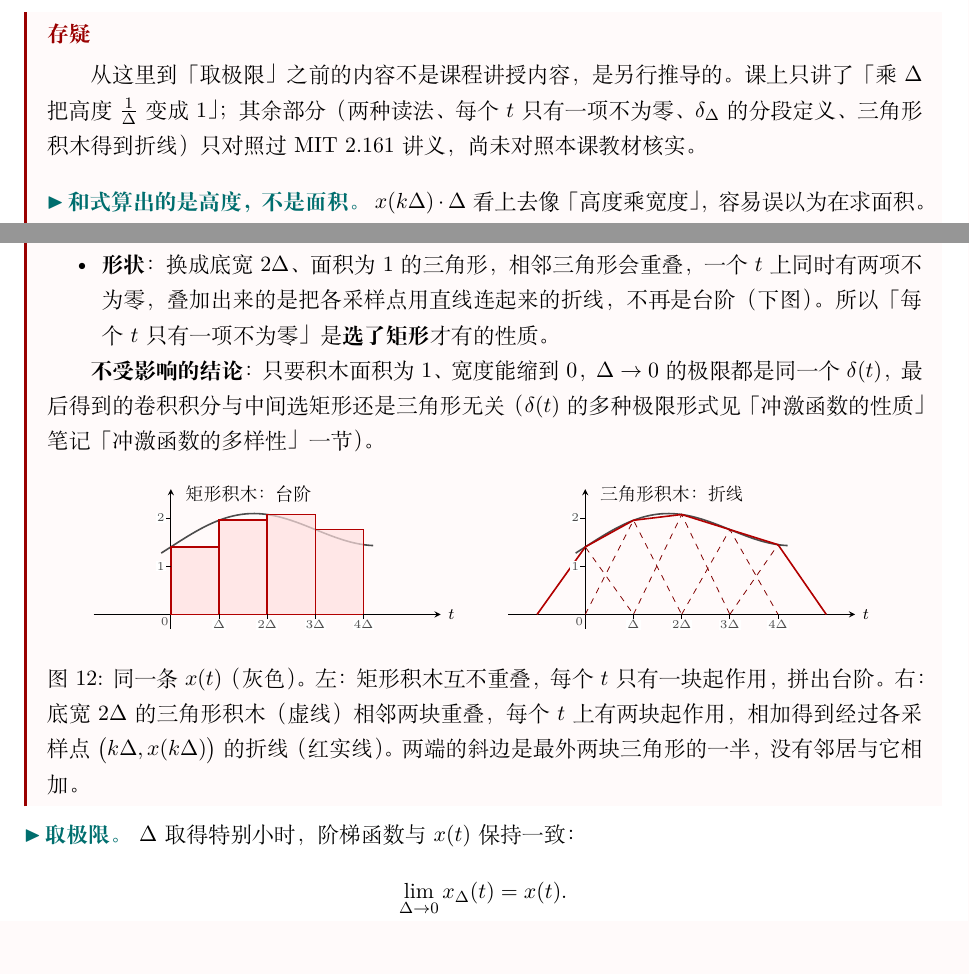
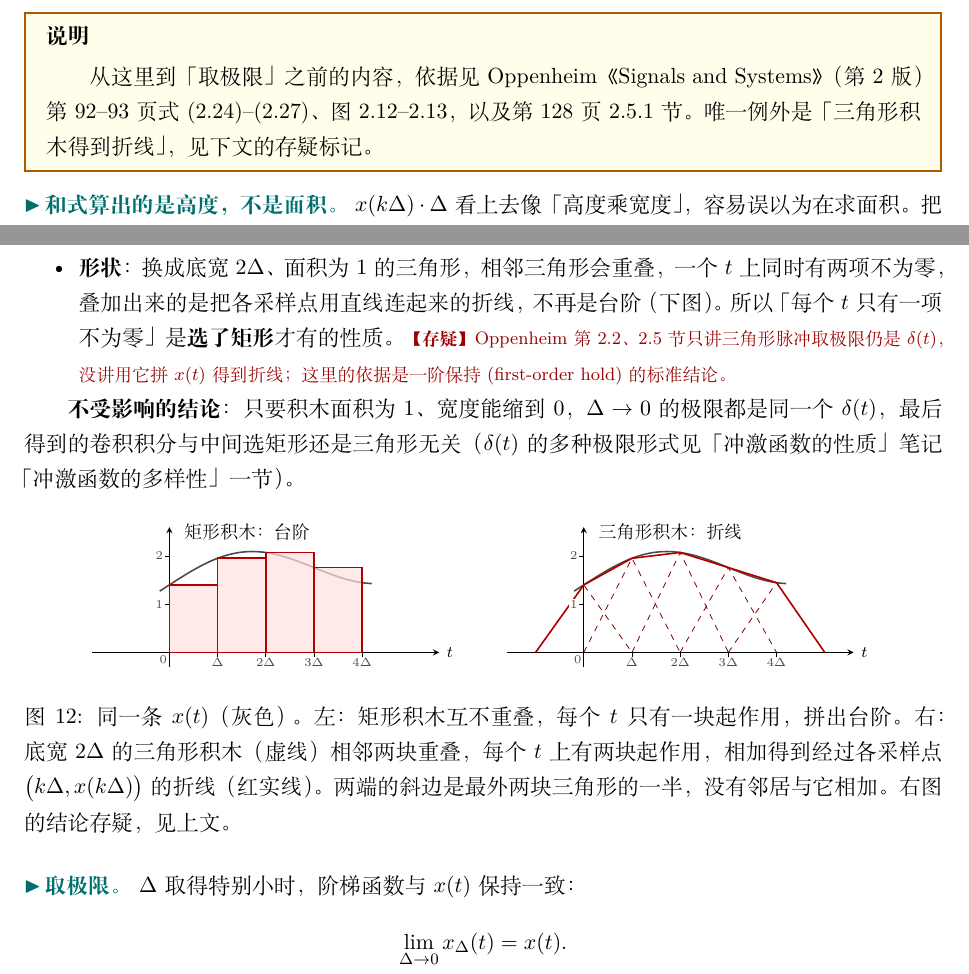
Before and after one commit to xiaerfei/ImageProcessing-Playground, a LaTeX document (Documents/06-Signal/2022浙江大学信号与系统-胡浩基老师/05-连续LTI系统卷积公式推导.tex): two parts of pages 8 and 10 of 13, joined at a grey line, cut at the place of the change. Compiled offline with XeLaTeX; a missing font is replaced by an installed copy or a similar font.

Commit message:
docs: 「连续 LTI 系统卷积公式推导」阶梯函数和式的解释改为注明 Oppenheim 依据（式 2.24–2.27、图 2.12–2.13、2.5.1 节），撤掉整块存疑框，只把「三角形积木得到折线」标为存疑（新增行内 \doubtmark 标签）
Co-Authored-By: Claude Opus 5.5 <noreply@anthropic.com>

```diff
--- a/Documents/06-Signal/2022浙江大学信号与系统-胡浩基老师/05-连续LTI系统卷积公式推导.tex
+++ b/Documents/06-Signal/2022浙江大学信号与系统-胡浩基老师/05-连续LTI系统卷积公式推导.tex
@@ -32,9 +32,8 @@
 \newenvironment{remember}{\begin{rememberbox}\textbf{重点}\par\smallskip}{\end{rememberbox}}
 \newmdenv[backgroundcolor=yellow!8,linecolor=orange!70!black,linewidth=1pt,innertopmargin=6pt,innerbottommargin=6pt]{notebox}
 \newenvironment{note}{\begin{notebox}\textbf{说明}\par\smallskip}{\end{notebox}}
-% 存疑：左侧红竖线 + 浅底，整块内容待核实
-\newmdenv[backgroundcolor=red!2,linecolor=red!60!black,linewidth=1.5pt,topline=false,bottomline=false,rightline=false,innerleftmargin=10pt,innertopmargin=6pt,innerbottommargin=6pt]{doubtbox}
-\newenvironment{doubt}{\begin{doubtbox}\textcolor{red!60!black}{\textbf{存疑}}\par\smallskip}{\end{doubtbox}}
+% 存疑标签：\doubtmark{理由}，红色小字，标出尚未在教材中找到依据的说法
+\newcommand{\doubtmark}[1]{\textcolor{red!60!black}{\footnotesize\textbf{【存疑】}#1}}
 
 % ---------------------------------------------------------------- 画图用的小宏
 % 连续信号坐标轴：\taxes[自变量名]{横轴起点}{横轴终点}{纵轴顶端}。原点标 0（放在左下，避开纵轴）。
@@ -555,9 +554,9 @@ $\delta_\Delta(t-\Delta)$ 是把 $0$ 到 $\Delta$ 的方波右移 $\Delta$，变
 \caption{一块矩形是怎么来的：$\delta_\Delta(t)$ 高 $\frac1\Delta$，乘 $\Delta$ 后高 $1$，再乘 $x(0)$ 后高 $x(0)$（蓝色块）。把方波右移 $\Delta$、乘 $x(\Delta)$，得到紫色块。}
 \end{figure}
 
-\begin{doubt}
-从这里到「取极限」之前的内容不是课程讲授内容，是另行推导的。课上只讲了「乘 $\Delta$ 把高度 $\frac1\Delta$ 变成 $1$」；其余部分（两种读法、每个 $t$ 只有一项不为零、$\delta_\Delta$ 的分段定义、三角形积木得到折线）只对照过 MIT 2.161 讲义，尚未对照本课教材核实。
-\medskip
+\begin{note}
+从这里到「取极限」之前的内容，依据见 Oppenheim《Signals and Systems》（第 2 版）第 92--93 页式 (2.24)--(2.27)、图 2.12--2.13，以及第 128 页 2.5.1 节。唯一例外是「三角形积木得到折线」，见下文的存疑标记。
+\end{note}
 
 \point{和式算出的是高度，不是面积。}$x(k\Delta)\cdot\Delta$ 看上去像「高度乘宽度」，容易误以为在求面积。把乘法换一种方式组合：
 \[
@@ -657,7 +656,7 @@ $t=1.0$ 时 $\frac t\Delta=2$，范围 $1<k\le2$：$k=1$ 不满足（左端不
 \textbf{可以换的规定}：
 \begin{itemize}[nosep]
 \item \textbf{开闭}：写成 $[0,\Delta)$ 还是 $(0,\Delta]$，只影响格子边界上那一点归哪一格，每个 $t$ 仍然只落在一格里。取左闭右开是习惯。
-\item \textbf{形状}：换成底宽 $2\Delta$、面积为 $1$ 的三角形，相邻三角形会重叠，一个 $t$ 上同时有两项不为零，叠加出来的是把各采样点用直线连起来的折线，不再是台阶（下图）。所以「每个 $t$ 只有一项不为零」是\textbf{选了矩形}才有的性质。
+\item \textbf{形状}：换成底宽 $2\Delta$、面积为 $1$ 的三角形，相邻三角形会重叠，一个 $t$ 上同时有两项不为零，叠加出来的是把各采样点用直线连起来的折线，不再是台阶（下图）。所以「每个 $t$ 只有一项不为零」是\textbf{选了矩形}才有的性质。\doubtmark{Oppenheim 第 2.2、2.5 节只讲三角形脉冲取极限仍是 $\delta(t)$，没讲用它拼 $x(t)$ 得到折线；这里的依据是一阶保持(first-order hold)的标准结论。}
 \end{itemize}
 
 \textbf{不受影响的结论}：只要积木面积为 $1$、宽度能缩到 $0$，$\Delta\to0$ 的极限都是同一个 $\delta(t)$，最后得到的卷积积分与中间选矩形还是三角形无关（$\delta(t)$ 的多种极限形式见「冲激函数的性质」笔记「冲激函数的多样性」一节）。
@@ -689,10 +688,8 @@ $t=1.0$ 时 $\frac t\Delta=2$，范围 $1<k\le2$：$k=1$ 不满足（左端不
     \node[anchor=west,font=\footnotesize] at (0.15,2.5) {三角形积木：折线};
   \end{scope}
 \end{tikzpicture}
-\caption{同一条 $x(t)$（灰色）。左：矩形积木互不重叠，每个 $t$ 只有一块起作用，拼出台阶。右：底宽 $2\Delta$ 的三角形积木（虚线）相邻两块重叠，每个 $t$ 上有两块起作用，相加得到经过各采样点 $\big(k\Delta,x(k\Delta)\big)$ 的折线（红实线）。两端的斜边是最外两块三角形的一半，没有邻居与它相加。}
+\caption{同一条 $x(t)$（灰色）。左：矩形积木互不重叠，每个 $t$ 只有一块起作用，拼出台阶。右：底宽 $2\Delta$ 的三角形积木（虚线）相邻两块重叠，每个 $t$ 上有两块起作用，相加得到经过各采样点 $\big(k\Delta,x(k\Delta)\big)$ 的折线（红实线）。两端的斜边是最外两块三角形的一半，没有邻居与它相加。右图的结论存疑，见上文。}
 \end{figure}
-
-\end{doubt}
 
 \point{取极限。}$\Delta$ 取得特别小时，阶梯函数与 $x(t)$ 保持一致：
 \[
```
